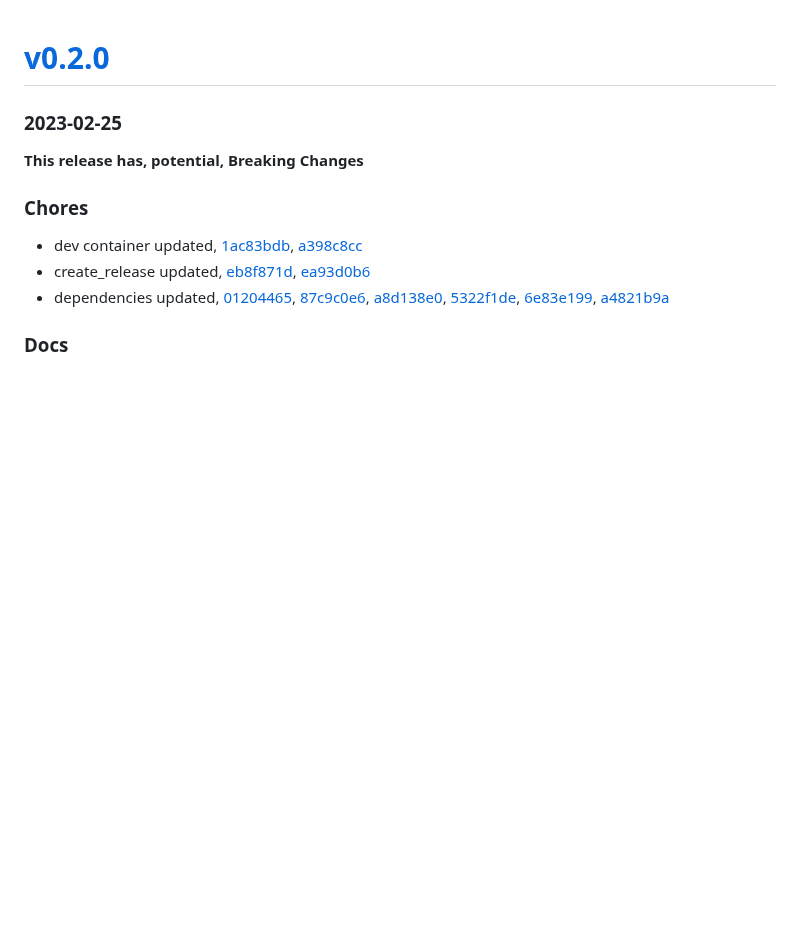
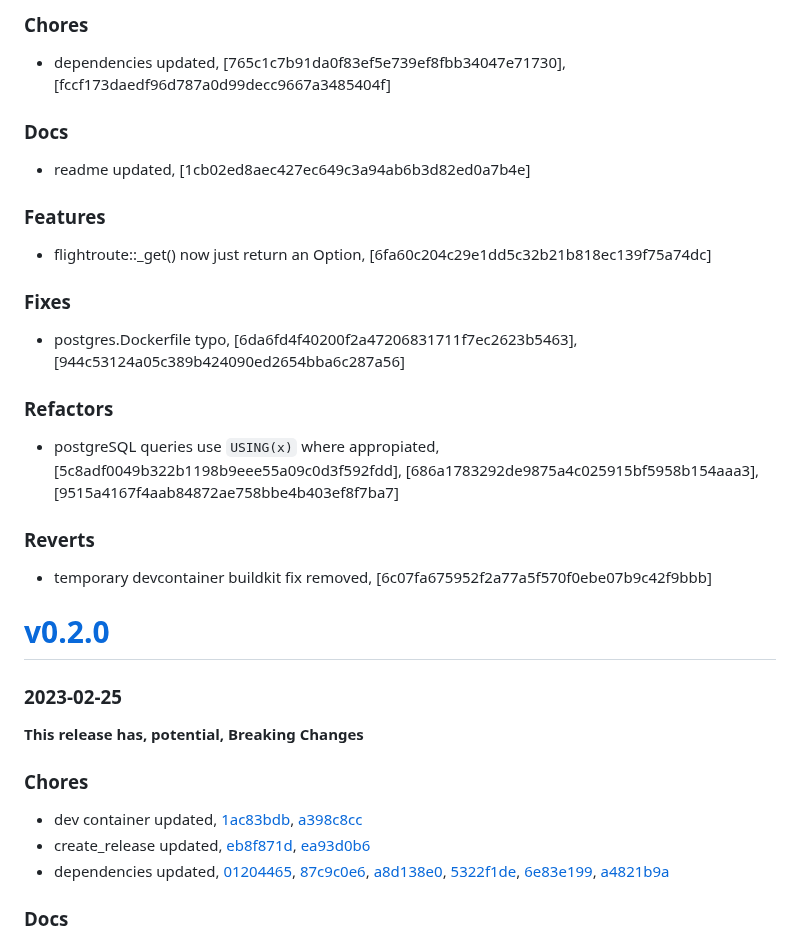
Before and after one commit to mrjackwills/adsbdb, a Markdown page: CHANGELOG.md, the part around the change. Drawn GitHub-style; blank space fills up the shorter version.

Commit message:
docs: changelog

```diff
--- a/CHANGELOG.md
+++ b/CHANGELOG.md
@@ -1,3 +1,21 @@
+### Chores
++ dependencies updated, [765c1c7b91da0f83ef5e739ef8fbb34047e71730], [fccf173daedf96d787a0d99decc9667a3485404f]
+
+### Docs
++ readme updated, [1cb02ed8aec427ec649c3a94ab6b3d82ed0a7b4e]
+
+### Features
++ flightroute::_get() now just return an Option, [6fa60c204c29e1dd5c32b21b818ec139f75a74dc]
+
+### Fixes
++ postgres.Dockerfile typo, [6da6fd4f40200f2a47206831711f7ec2623b5463], [944c53124a05c389b424090ed2654bba6c287a56]
+
+### Refactors
++ postgreSQL queries use `USING(x)` where appropiated, [5c8adf0049b322b1198b9eee55a09c0d3f592fdd], [686a1783292de9875a4c025915bf5958b154aaa3], [9515a4167f4aab84872ae758bbe4b403ef8f7ba7]
+
+### Reverts
++ temporary devcontainer buildkit fix removed, [6c07fa675952f2a77a5f570f0ebe07b9c42f9bbb]
+
 # <a href='https://github.com/mrjackwills/adsbdb/releases/tag/v0.2.0'>v0.2.0</a>
 ### 2023-02-25
 
```
